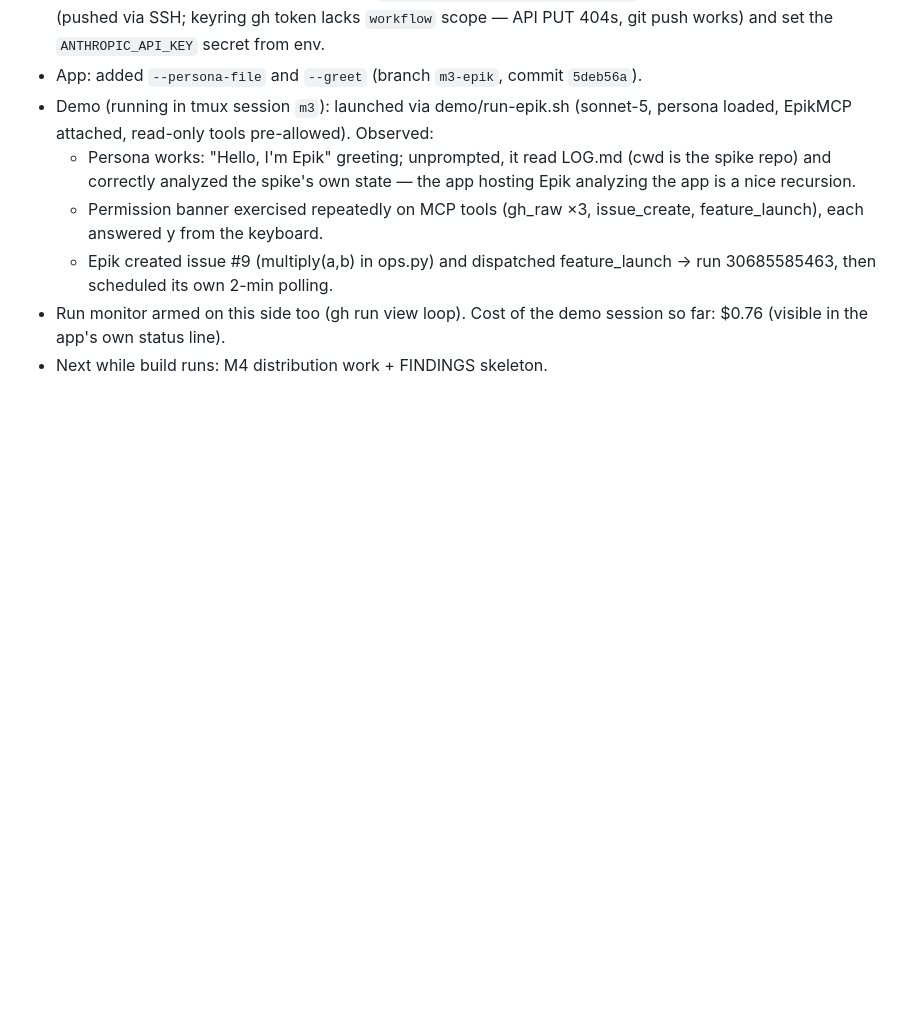
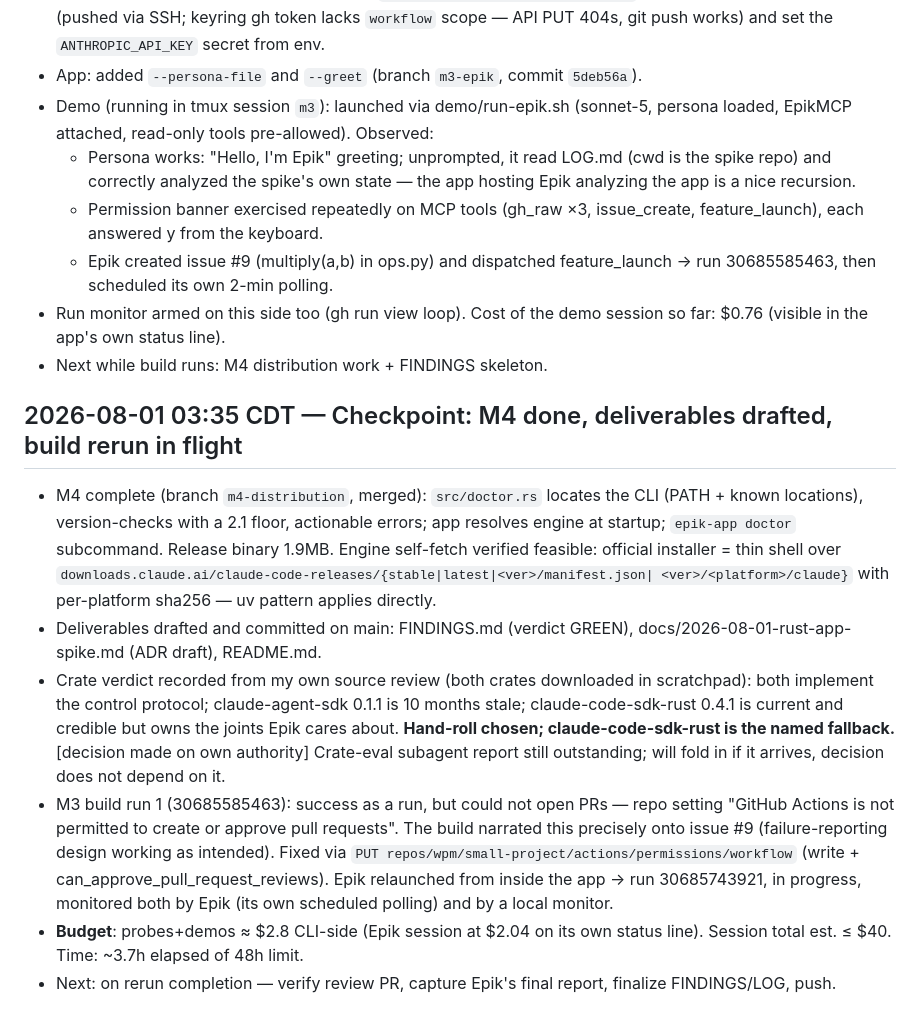
Before and after one commit to wpm/epik-app-spike, a Markdown page: LOG.md, the part around the change. Drawn GitHub-style; blank space fills up the shorter version.

Commit message:
checkpoint: M4 + deliverables drafted, rerun in flight
Co-Authored-By: Claude Fable 5 <noreply@anthropic.com>
Claude-Session: https://claude.ai/code/session_01UiDN6vJSxkkDFFMTK6rqnR

```diff
--- a/LOG.md
+++ b/LOG.md
@@ -126,3 +126,32 @@ always be sufficient for a fresh session to resume the spike.
 - Run monitor armed on this side too (gh run view loop). Cost of the demo
   session so far: $0.76 (visible in the app's own status line).
 - Next while build runs: M4 distribution work + FINDINGS skeleton.
+
+## 2026-08-01 03:35 CDT — Checkpoint: M4 done, deliverables drafted, build rerun in flight
+
+- M4 complete (branch `m4-distribution`, merged): `src/doctor.rs` locates the CLI
+  (PATH + known locations), version-checks with a 2.1 floor, actionable errors;
+  app resolves engine at startup; `epik-app doctor` subcommand. Release binary
+  1.9MB. Engine self-fetch verified feasible: official installer = thin shell over
+  `downloads.claude.ai/claude-code-releases/{stable|latest|<ver>/manifest.json|
+  <ver>/<platform>/claude}` with per-platform sha256 — uv pattern applies directly.
+- Deliverables drafted and committed on main: FINDINGS.md (verdict GREEN),
+  docs/2026-08-01-rust-app-spike.md (ADR draft), README.md.
+- Crate verdict recorded from my own source review (both crates downloaded in
+  scratchpad): both implement the control protocol; claude-agent-sdk 0.1.1 is 10
+  months stale; claude-code-sdk-rust 0.4.1 is current and credible but owns the
+  joints Epik cares about. **Hand-roll chosen; claude-code-sdk-rust is the named
+  fallback.** [decision made on own authority] Crate-eval subagent report still
+  outstanding; will fold in if it arrives, decision does not depend on it.
+- M3 build run 1 (30685585463): success as a run, but could not open PRs — repo
+  setting "GitHub Actions is not permitted to create or approve pull requests".
+  The build narrated this precisely onto issue #9 (failure-reporting design
+  working as intended). Fixed via
+  `PUT repos/wpm/small-project/actions/permissions/workflow` (write +
+  can_approve_pull_request_reviews). Epik relaunched from inside the app →
+  run 30685743921, in progress, monitored both by Epik (its own scheduled
+  polling) and by a local monitor.
+- **Budget**: probes+demos ≈ $2.8 CLI-side (Epik session at $2.04 on its own
+  status line). Session total est. ≤ $40. Time: ~3.7h elapsed of 48h limit.
+- Next: on rerun completion — verify review PR, capture Epik's final report,
+  finalize FINDINGS/LOG, push.
```
